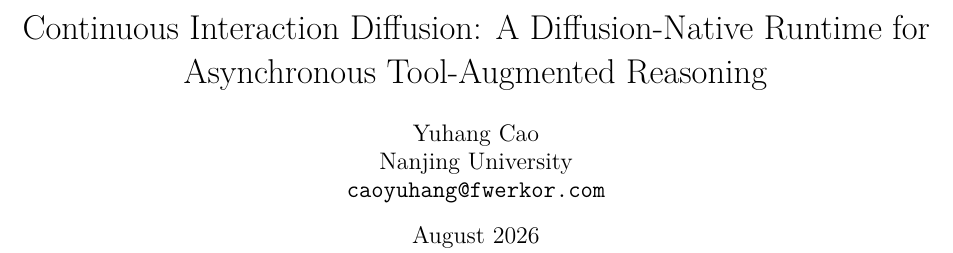
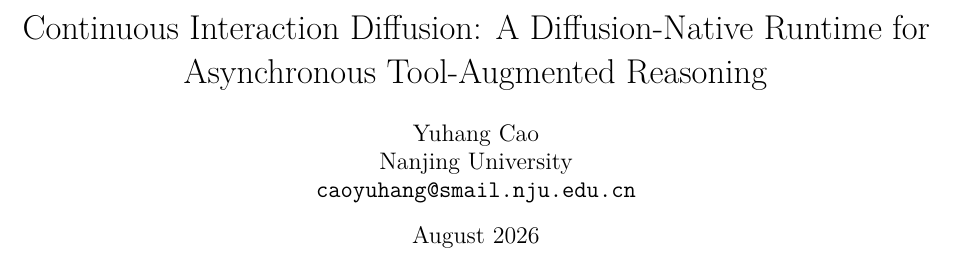
Before and after one commit to fwerkor/continuous-interaction-diffusion-paper, a LaTeX paper (paper.tex, which reads metadata.tex): part of page 1 of 13, cut so that both start at the same text. Compiled offline with pdfLaTeX.

Commit message:
Use NJU email in paper metadata

```diff
--- a/metadata.tex
+++ b/metadata.tex
@@ -13,7 +13,7 @@
   \author{%
     Yuhang Cao\\
     Nanjing University\\
-    \texttt{caoyuhang@fwerkor.com}
+    \texttt{caoyuhang@smail.nju.edu.cn}
   }
 \fi
 
```
